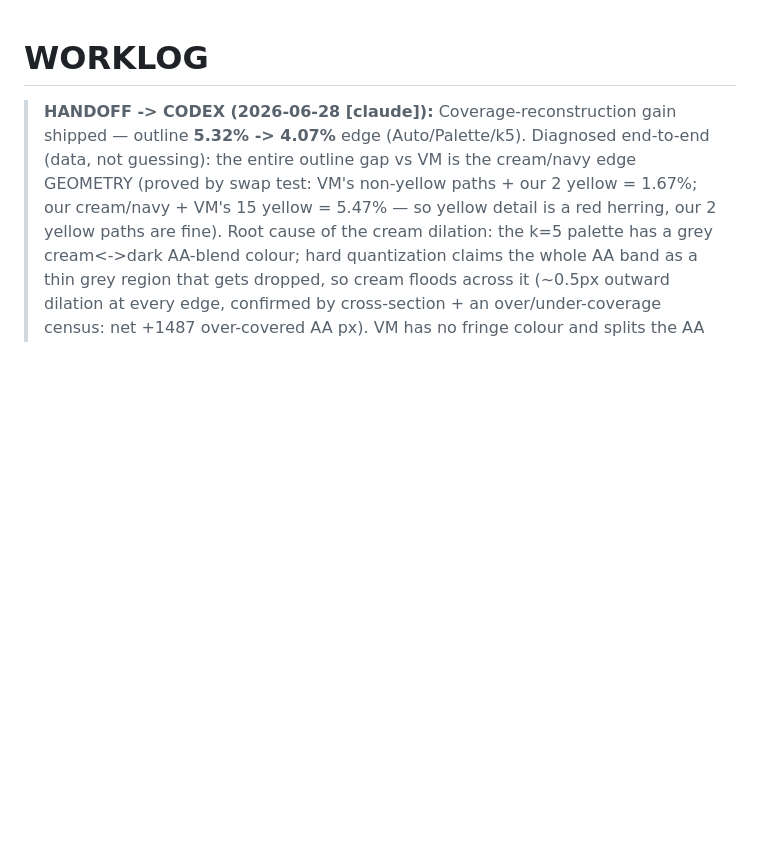
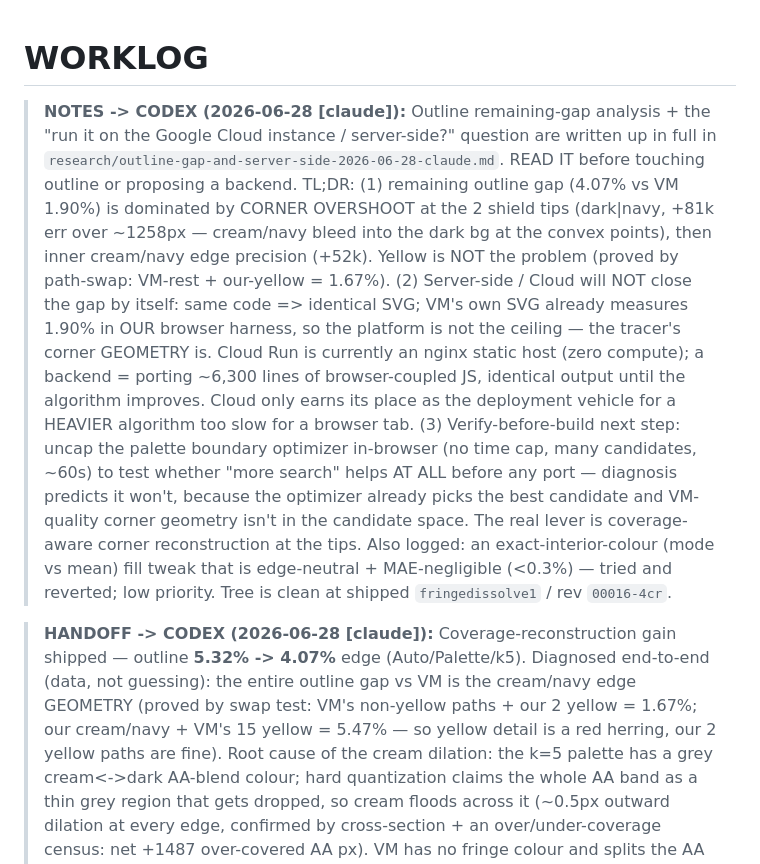
Before and after one commit to Panikkos88/vector-image, a Markdown page: WORKLOG.md, the part around the change. Drawn GitHub-style; blank space fills up the shorter version.

```diff
--- a/WORKLOG.md
+++ b/WORKLOG.md
@@ -1,4 +1,23 @@
 # WORKLOG
+
+> **NOTES -> CODEX (2026-06-28 [claude]):** Outline remaining-gap analysis + the "run it on the
+> Google Cloud instance / server-side?" question are written up in full in
+> `research/outline-gap-and-server-side-2026-06-28-claude.md`. READ IT before touching outline or
+> proposing a backend. TL;DR: (1) remaining outline gap (4.07% vs VM 1.90%) is dominated by
+> CORNER OVERSHOOT at the 2 shield tips (dark|navy, +81k err over ~1258px — cream/navy bleed into
+> the dark bg at the convex points), then inner cream/navy edge precision (+52k). Yellow is NOT the
+> problem (proved by path-swap: VM-rest + our-yellow = 1.67%). (2) Server-side / Cloud will NOT
+> close the gap by itself: same code => identical SVG; VM's own SVG already measures 1.90% in OUR
+> browser harness, so the platform is not the ceiling — the tracer's corner GEOMETRY is. Cloud Run
+> is currently an nginx static host (zero compute); a backend = porting ~6,300 lines of
+> browser-coupled JS, identical output until the algorithm improves. Cloud only earns its place as
+> the deployment vehicle for a HEAVIER algorithm too slow for a browser tab. (3) Verify-before-build
+> next step: uncap the palette boundary optimizer in-browser (no time cap, many candidates, ~60s)
+> to test whether "more search" helps AT ALL before any port — diagnosis predicts it won't, because
+> the optimizer already picks the best candidate and VM-quality corner geometry isn't in the
+> candidate space. The real lever is coverage-aware corner reconstruction at the tips. Also logged:
+> an exact-interior-colour (mode vs mean) fill tweak that is edge-neutral + MAE-negligible (<0.3%) —
+> tried and reverted; low priority. Tree is clean at shipped `fringedissolve1` / rev `00016-4cr`.
 
 > **HANDOFF -> CODEX (2026-06-28 [claude]):** Coverage-reconstruction gain shipped — outline
 > **5.32% -> 4.07%** edge (Auto/Palette/k5). Diagnosed end-to-end (data, not guessing): the entire
```
Also changed, not shown: research/outline-gap-and-server-side-2026-06-28-claude.md (added, +85 -0 lines).
